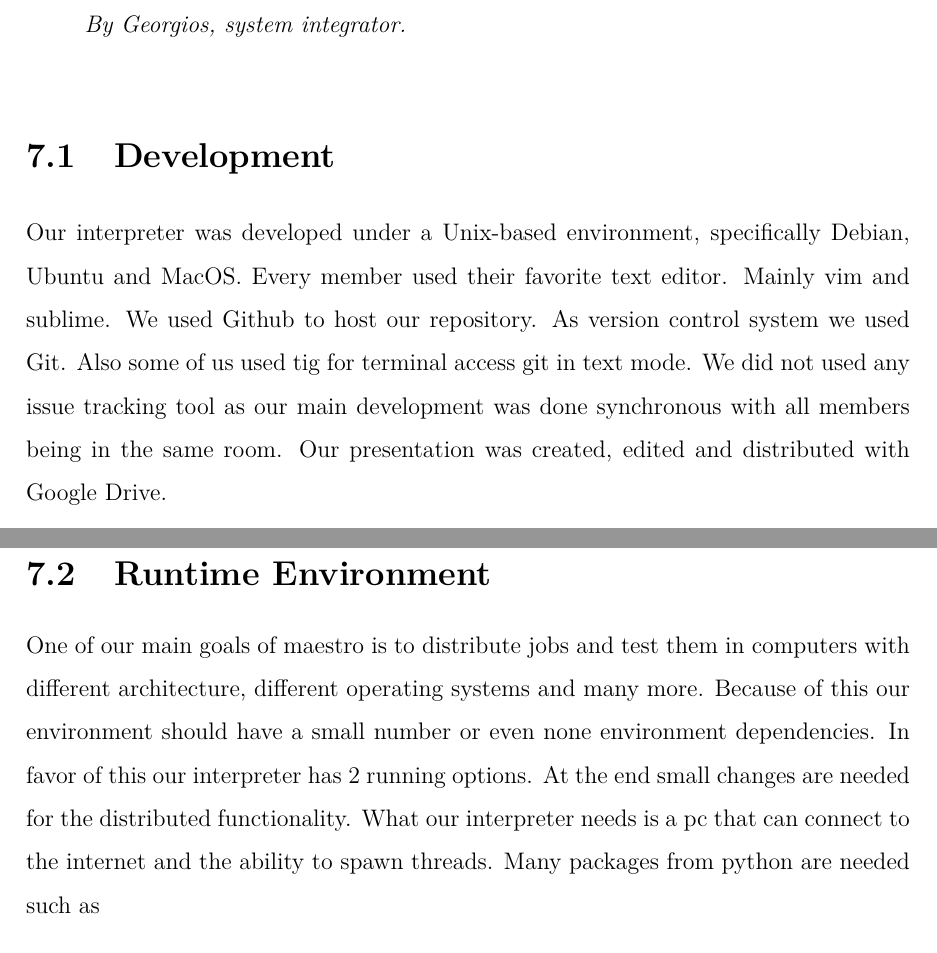
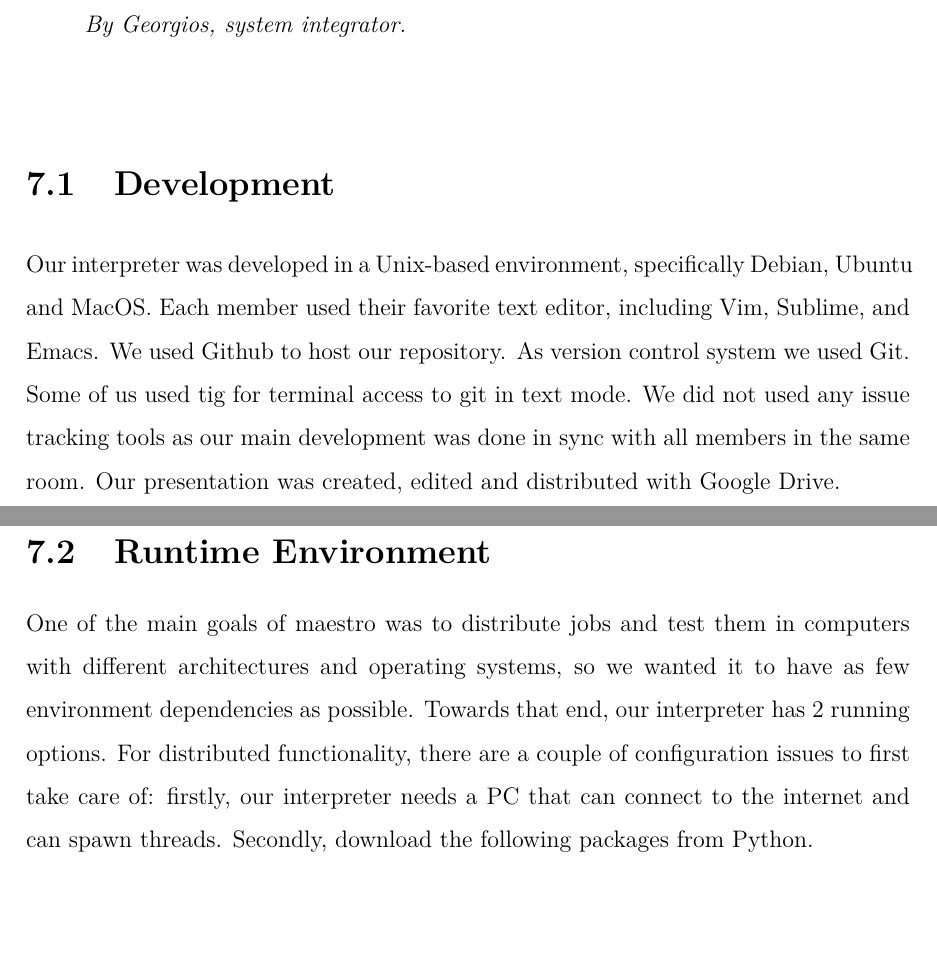
Before and after one commit to sfagmenos/Maestro, a LaTeX thesis (finalreport/main.tex, which reads finalreport/development.tex): two parts of pages 43 and 44 of 94, joined at a grey line, cut so that both start at the same text, the shorter picture padded with empty space. Compiled offline with pdfLaTeX.

Commit message:
development.tex

```diff
--- a/finalreport/development.tex
+++ b/finalreport/development.tex
@@ -1,10 +1,10 @@
 \section{Development}
 \label{sec:deve}
-Our interpreter was developed under a Unix-based environment, specifically Debian, Ubuntu and MacOS.
-Every member used their favorite text editor. Mainly vim and sublime. We used Github to host our
-repository. As version control system we used Git. Also some of us used tig for terminal access git in
-text mode. We did not used any issue tracking tool as
-our main development was done synchronous with all members being in the same room.
+Our interpreter was developed in a Unix-based environment, specifically Debian, Ubuntu and MacOS.
+Each member used their favorite text editor, including Vim, Sublime, and Emacs.  We used Github to host our
+repository. As version control system we used Git. Some of us used tig for terminal access to git in
+text mode. We did not used any issue tracking tools as
+our main development was done in sync with all members in the same room.
 Our presentation was created, edited and distributed with Google Drive.
 
 
@@ -17,12 +17,10 @@ Our interpreter can take a file as argument. Also a REPL is started if no argume
 is specified by the user.
 
 \section{Runtime Environment}
-One of our main goals of maestro is to distribute jobs and test them in computers with different
-architecture, different operating systems and many more. Because of this our environment should have
-a small number or even none environment dependencies. In favor of this our interpreter has 2 running options.
-At the end small changes are needed for the distributed functionality.
-What our interpreter needs is a pc that can connect to the internet and the ability to spawn threads.
-Many packages from python are needed such as
+One of the main goals of maestro was to distribute jobs and test them in computers with different
+architectures and operating systems, so we wanted it to have as few environment dependencies as possible. Towards that end, our interpreter has 2 running options.
+For distributed functionality, there are a couple of configuration issues to first take care of: firstly, our interpreter needs a PC that can connect to the internet and can spawn threads.
+Secondly, download the following packages from Python.
 \textit{
 \begin{itemize}
 \item pip install redis
```
Also changed, not shown: finalreport/evolution.tex (+4 -4 lines), finalreport/development.tex (16 more changed lines).
